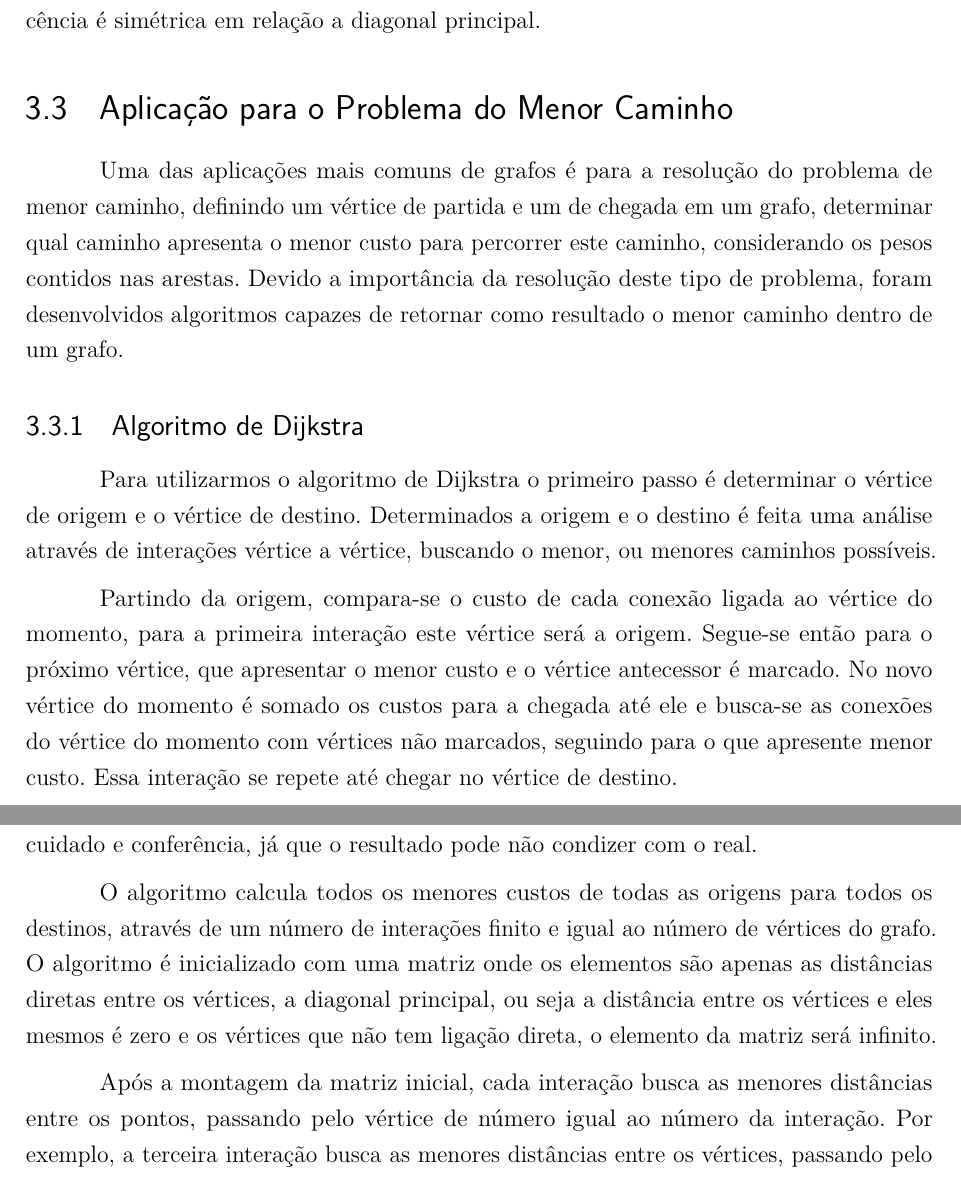
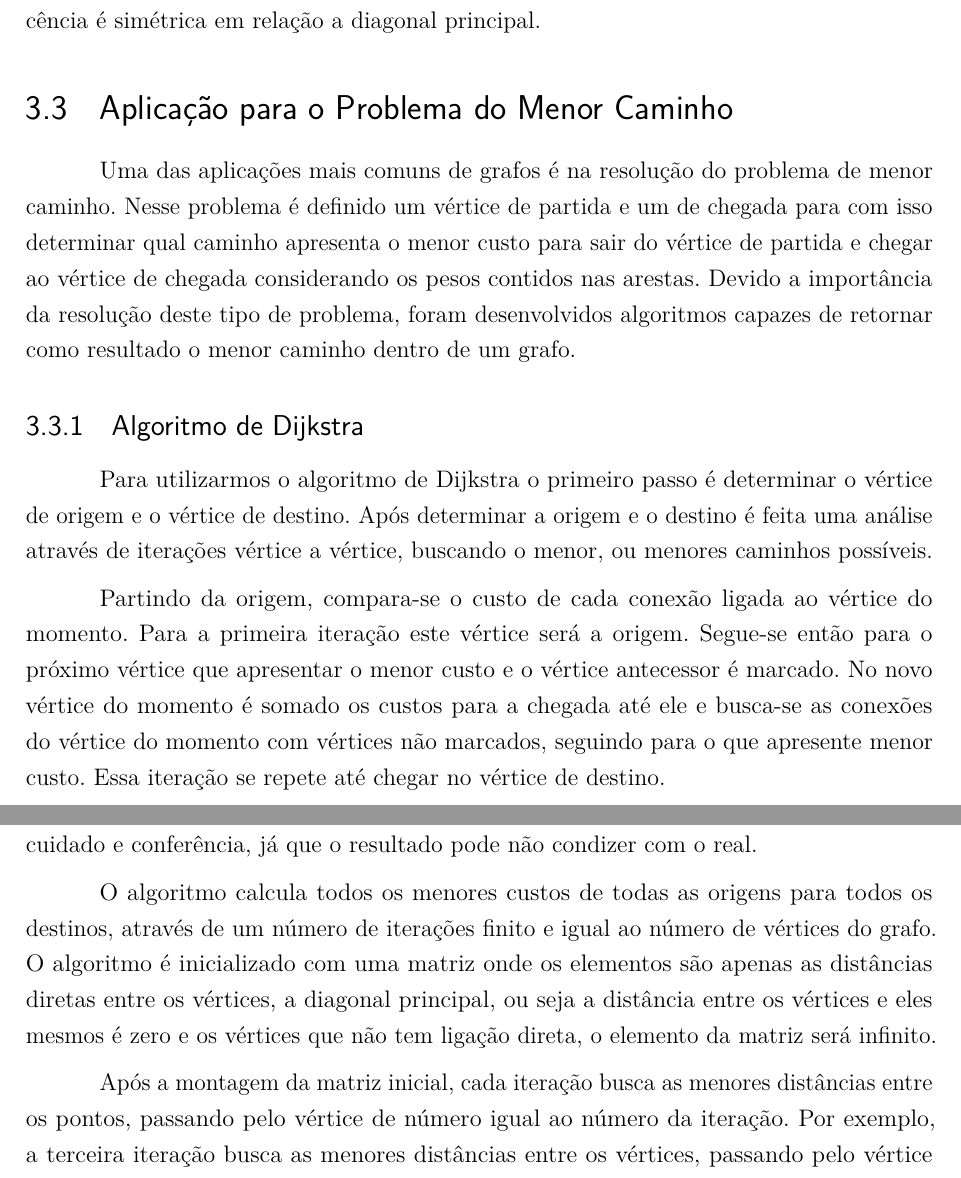
Before and after one commit to vitorbomfim/dijkstra, a LaTeX thesis (capa.tex, which reads teorica.tex): two parts of pages 16 and 17 of 21, joined at a grey line, cut so that both start at the same text. Compiled offline with pdfLaTeX.

Commit message:
Update teorica.tex

```diff
--- a/teorica.tex
+++ b/teorica.tex
@@ -99,20 +99,21 @@ Uma observação importante é que, em grafos não direcionados, a matriz de adj
 
 \section{Aplicação para o Problema do Menor Caminho}
 
-Uma das aplicações mais comuns de grafos é para a resolução do problema de menor caminho, definindo um vértice de partida e um de chegada em um grafo, determinar qual caminho apresenta o menor custo para percorrer este caminho, considerando os pesos contidos nas arestas. Devido a importância da resolução deste tipo de problema, foram desenvolvidos algoritmos capazes de retornar como resultado o menor caminho dentro de um grafo.
+Uma das aplicações mais comuns de grafos é na  resolução do problema de menor caminho. Nesse problema é definido  um vértice de partida e um de chegada para com isso determinar qual caminho apresenta o menor custo para sair do vértice de partida e chegar ao vértice de chegada considerando os pesos contidos nas arestas. Devido a importância da resolução deste tipo de problema, foram desenvolvidos algoritmos capazes de retornar como resultado o menor caminho dentro de um grafo.
 
 \subsection{Algoritmo de Dijkstra}
 
-Para utilizarmos o algoritmo de Dijkstra o primeiro passo é determinar o vértice de origem e o vértice de destino. Determinados a origem e o destino é feita uma análise através de interações vértice a vértice, buscando o menor, ou menores caminhos possíveis.
+Para utilizarmos o algoritmo de Dijkstra o primeiro passo é determinar o vértice de origem e o vértice de destino. Após determinar  a origem e o destino é feita uma análise através de iterações vértice a vértice, buscando o menor, ou menores caminhos possíveis.
 
-Partindo da origem, compara-se o custo de cada conexão ligada ao vértice do momento, para a primeira interação este vértice será a origem. Segue-se então para o próximo vértice, que apresentar o menor custo e o vértice antecessor é marcado. No novo vértice do momento é somado os custos para a chegada até ele e busca-se as conexões do vértice do momento com vértices não marcados, seguindo para o que apresente menor custo. Essa interação se repete até chegar no vértice de destino.
+Partindo da origem, compara-se o custo de cada conexão ligada ao vértice do momento. Para a primeira iteração este vértice será a origem. Segue-se então para o próximo vértice que apresentar o menor custo e o vértice antecessor é marcado. No novo vértice do momento é somado os custos para a chegada até ele e busca-se as conexões do vértice do momento com vértices não marcados, seguindo para o que apresente menor custo. Essa iteração se repete até chegar no vértice de destino.
 
 É importante salientar que este algoritmo não aceita custos (pesos) negativos.
+
 
 \subsection{Algoritmo de Floyd- Warshall}
 
 Este algoritmo é matricial e aceita custos negativos, mas a presença de ciclos negativos, ou seja, presença de mais de um valor negativo em uma malha de arestas, exige cuidado e conferência, já que o resultado pode não condizer com o real.
 
-O algoritmo calcula todos os menores custos de todas as origens para todos os destinos, através de um número de interações finito e igual ao número de vértices do grafo. O algoritmo é inicializado com uma matriz onde os elementos são apenas as distâncias diretas entre os vértices, a diagonal principal, ou seja a distância entre os vértices e eles mesmos é zero e os vértices que não tem ligação direta, o elemento da matriz será infinito.
+O algoritmo calcula todos os menores custos de todas as origens para todos os destinos, através de um número de iterações finito e igual ao número de vértices do grafo. O algoritmo é inicializado com uma matriz onde os elementos são apenas as distâncias diretas entre os vértices, a diagonal principal, ou seja a distância entre os vértices e eles mesmos é zero e os vértices que não tem ligação direta, o elemento da matriz será infinito.
 
-Após a montagem da matriz inicial, cada interação busca as menores distâncias entre os pontos, passando pelo vértice de número igual ao número da interação. Por exemplo, a terceira interação busca as menores distâncias entre os vértices, passando pelo vértice de número 3. Em cada interação, caso a distância seja menor do que a que já obtemos na matriz, o valor menor substitui o atual. Ao final das interações temos todas as menores distâncias entre os vértices.
+Após a montagem da matriz inicial, cada iteração busca as menores distâncias entre os pontos, passando pelo vértice de número igual ao número da iteração. Por exemplo, a terceira iteração busca as menores distâncias entre os vértices, passando pelo vértice de número 3. Em cada iteração, caso a distância seja menor do que a que já obtemos na matriz, o valor menor substitui o atual. Ao final das iterações temos todas as menores distâncias entre os vértices.
```
Also changed, not shown: teorica.tex (2 more changed lines).
